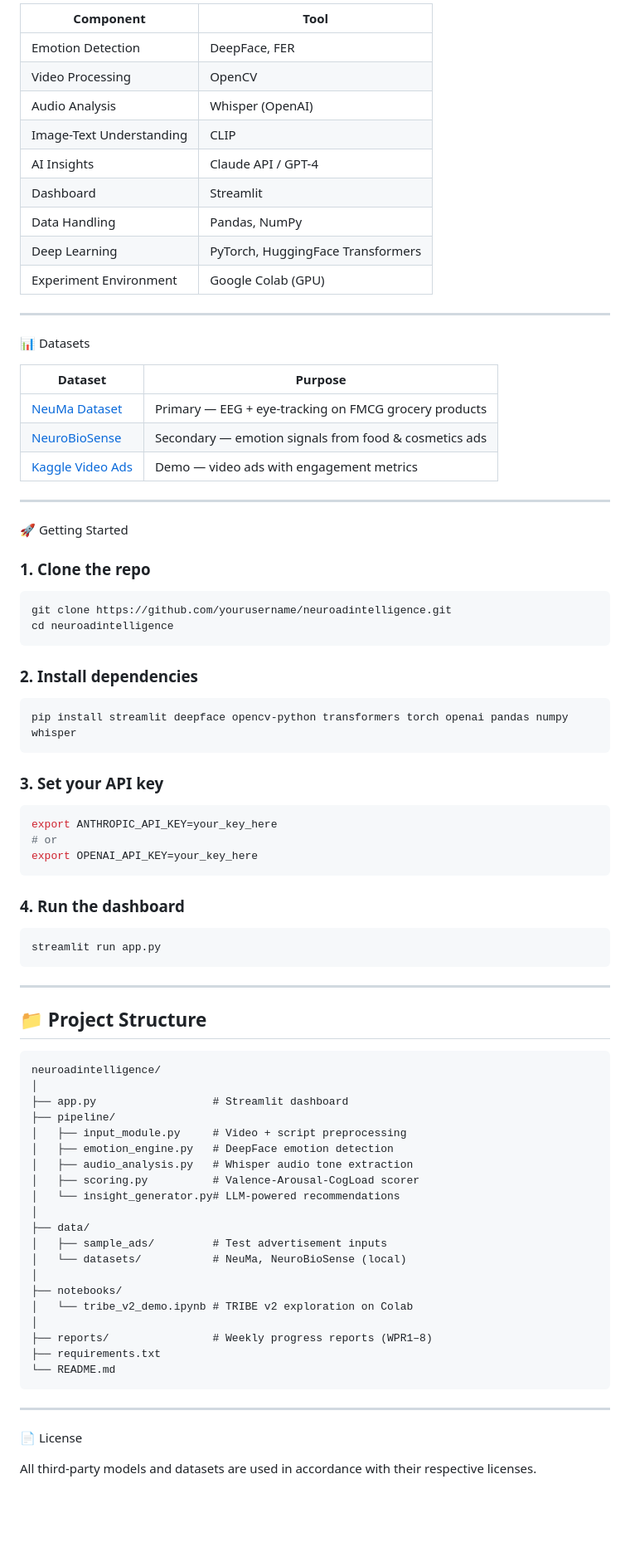
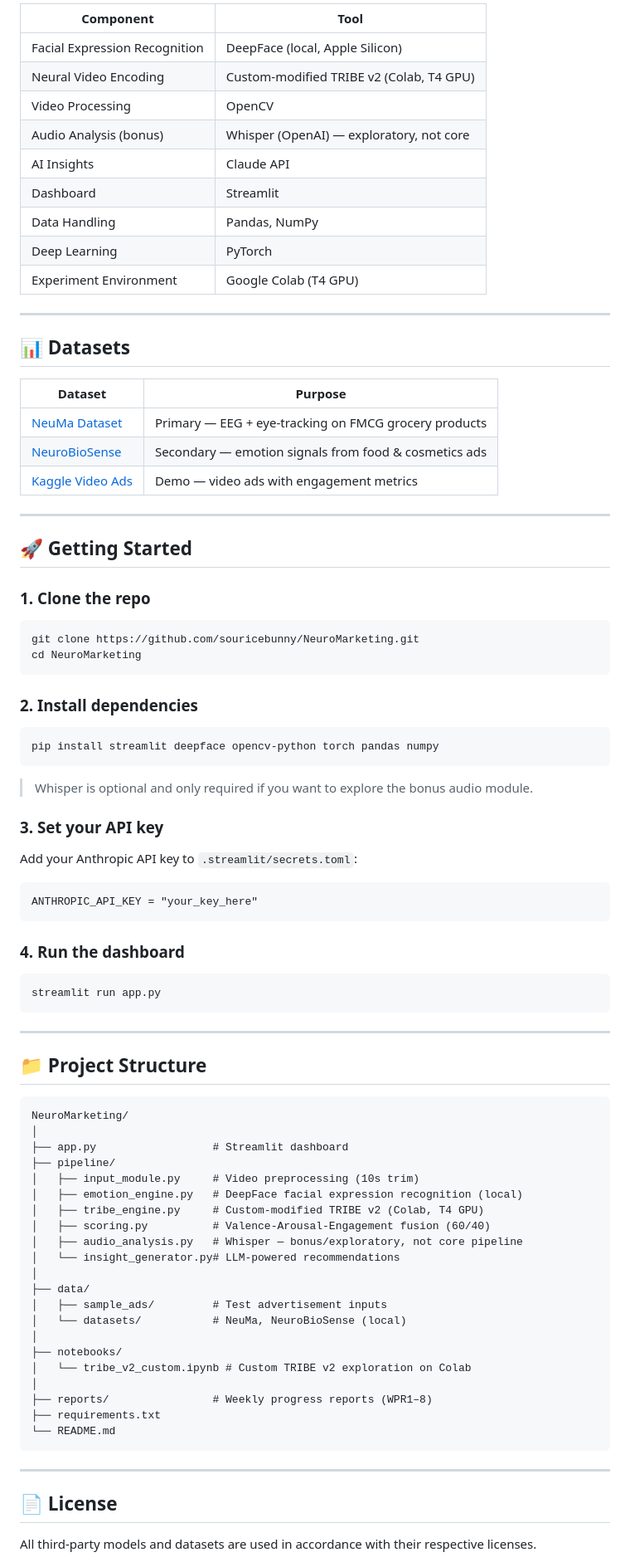
Before and after one commit to souricebunny/NeuroMarketing, a Markdown page: readme.md, the part around one of its changes. Shown at 83% size. Drawn GitHub-style; blank space fills up the shorter version.

````diff
--- a/readme.md
+++ b/readme.md
@@ -61,50 +64,56 @@ We adapt the TRIBE v2 conceptual framework using open-source pre-trained encoder
 
-| Component | Tool |
-|---|---|
-| Emotion Detection | DeepFace, FER |
-| Video Processing | OpenCV |
-| Audio Analysis | Whisper (OpenAI) |
-| Image-Text Understanding | CLIP |
-| AI Insights | Claude API / GPT-4 |
-| Dashboard | Streamlit |
-| Data Handling | Pandas, NumPy |
-| Deep Learning | PyTorch, HuggingFace Transformers |
-| Experiment Environment | Google Colab (GPU) |
+| Component                | Tool                                      |
+| ------------------------ | ------------------------------------------ |
+| Facial Expression Recognition | DeepFace (local, Apple Silicon)       |
+| Neural Video Encoding     | Custom-modified TRIBE v2 (Colab, T4 GPU)  |
+| Video Processing         | OpenCV                                     |
+| Audio Analysis (bonus)   | Whisper (OpenAI) — exploratory, not core   |
+| AI Insights              | Claude API                                 |
+| Dashboard                | Streamlit                                  |
+| Data Handling            | Pandas, NumPy                              |
+| Deep Learning            | PyTorch                                    |
+| Experiment Environment   | Google Colab (T4 GPU)                      |
 
 ---
 
-📊 Datasets
+## 📊 Datasets
 
-| Dataset | Purpose |
-|---|---|
-| [NeuMa Dataset](https://www.nature.com/articles/s41597-023-02392-9) | Primary — EEG + eye-tracking on FMCG grocery products |
-| [NeuroBioSense](https://www.ncbi.nlm.nih.gov/pmc/articles/PMC10964042/) | Secondary — emotion signals from food & cosmetics ads |
-| [Kaggle Video Ads](https://www.kaggle.com/datasets/karnikakapoor/video-ads-engagement-dataset) | Demo — video ads with engagement metrics |
+| Dataset                                                                                        | Purpose                                               |
+| ------------------------------------------------------------------------------------------------ | ------------------------------------------------------ |
+| [NeuMa Dataset](https://www.nature.com/articles/s41597-023-02392-9)                            | Primary — EEG + eye-tracking on FMCG grocery products |
+| [NeuroBioSense](https://www.ncbi.nlm.nih.gov/pmc/articles/PMC10964042/)                        | Secondary — emotion signals from food & cosmetics ads |
+| [Kaggle Video Ads](https://www.kaggle.com/datasets/karnikakapoor/video-ads-engagement-dataset) | Demo — video ads with engagement metrics              |
 
 ---
 
-🚀 Getting Started
+## 🚀 Getting Started
 
 ### 1. Clone the repo
-```bash
-git clone https://github.com/yourusername/neuroadintelligence.git
-cd neuroadintelligence
+
+```
+git clone https://github.com/souricebunny/NeuroMarketing.git
+cd NeuroMarketing
 ```
 
 ### 2. Install dependencies
-```bash
-pip install streamlit deepface opencv-python transformers torch openai pandas numpy whisper
+
+```
+pip install streamlit deepface opencv-python torch pandas numpy
 ```
 
+> Whisper is optional and only required if you want to explore the bonus audio module.
+
 ### 3. Set your API key
-```bash
-export ANTHROPIC_API_KEY=your_key_here
-# or
-export OPENAI_API_KEY=your_key_here
+
+Add your Anthropic API key to `.streamlit/secrets.toml`:
+
+```
+ANTHROPIC_API_KEY = "your_key_here"
 ```
 
 ### 4. Run the dashboard
-```bash
+
+```
 streamlit run app.py
 ```
 
@@ -113,14 +122,15 @@ streamlit run app.py
 ## 📁 Project Structure
 
 ```
-neuroadintelligence/
+NeuroMarketing/
 │
 ├── app.py                  # Streamlit dashboard
 ├── pipeline/
-│   ├── input_module.py     # Video + script preprocessing
-│   ├── emotion_engine.py   # DeepFace emotion detection
-│   ├── audio_analysis.py   # Whisper audio tone extraction
-│   ├── scoring.py          # Valence-Arousal-CogLoad scorer
+│   ├── input_module.py     # Video preprocessing (10s trim)
+│   ├── emotion_engine.py   # DeepFace facial expression recognition (local)
+│   ├── tribe_engine.py     # Custom-modified TRIBE v2 (Colab, T4 GPU)
+│   ├── scoring.py          # Valence-Arousal-Engagement fusion (60/40)
+│   ├── audio_analysis.py   # Whisper — bonus/exploratory, not core pipeline
 │   └── insight_generator.py# LLM-powered recommendations
 │
 ├── data/
@@ -128,7 +138,7 @@ neuroadintelligence/
 │   └── datasets/           # NeuMa, NeuroBioSense (local)
 │
 ├── notebooks/
-│   └── tribe_v2_demo.ipynb # TRIBE v2 exploration on Colab
+│   └── tribe_v2_custom.ipynb # Custom TRIBE v2 exploration on Colab
 │
 ├── reports/                # Weekly progress reports (WPR1–8)
 ├── requirements.txt
@@ -137,7 +147,7 @@ neuroadintelligence/
 
 ---
 
-📄 License
+## 📄 License
 
 All third-party models and datasets are used in accordance with their respective licenses.
 
````
Also changed, not shown: other parts of readme.md (+27 -24 lines).
